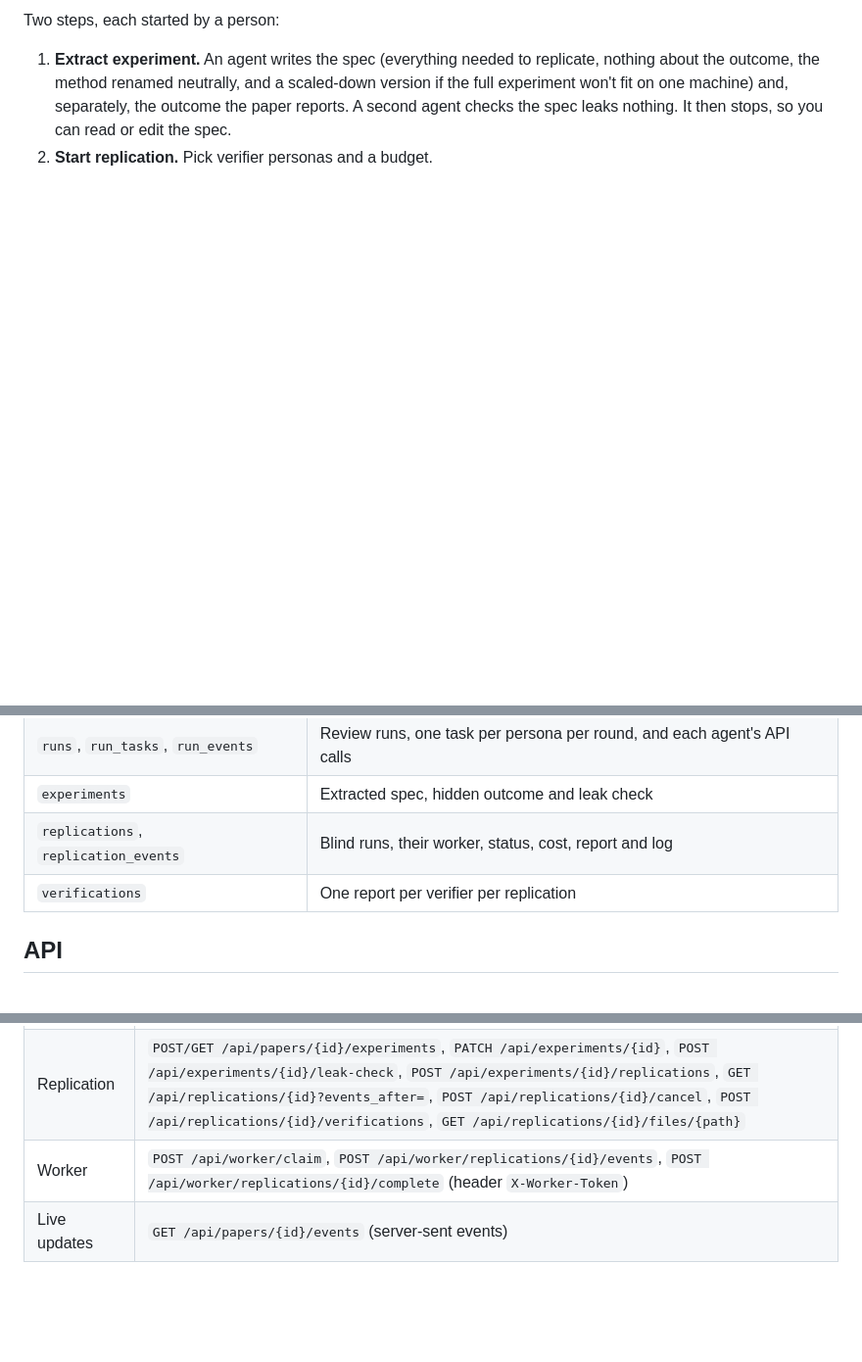
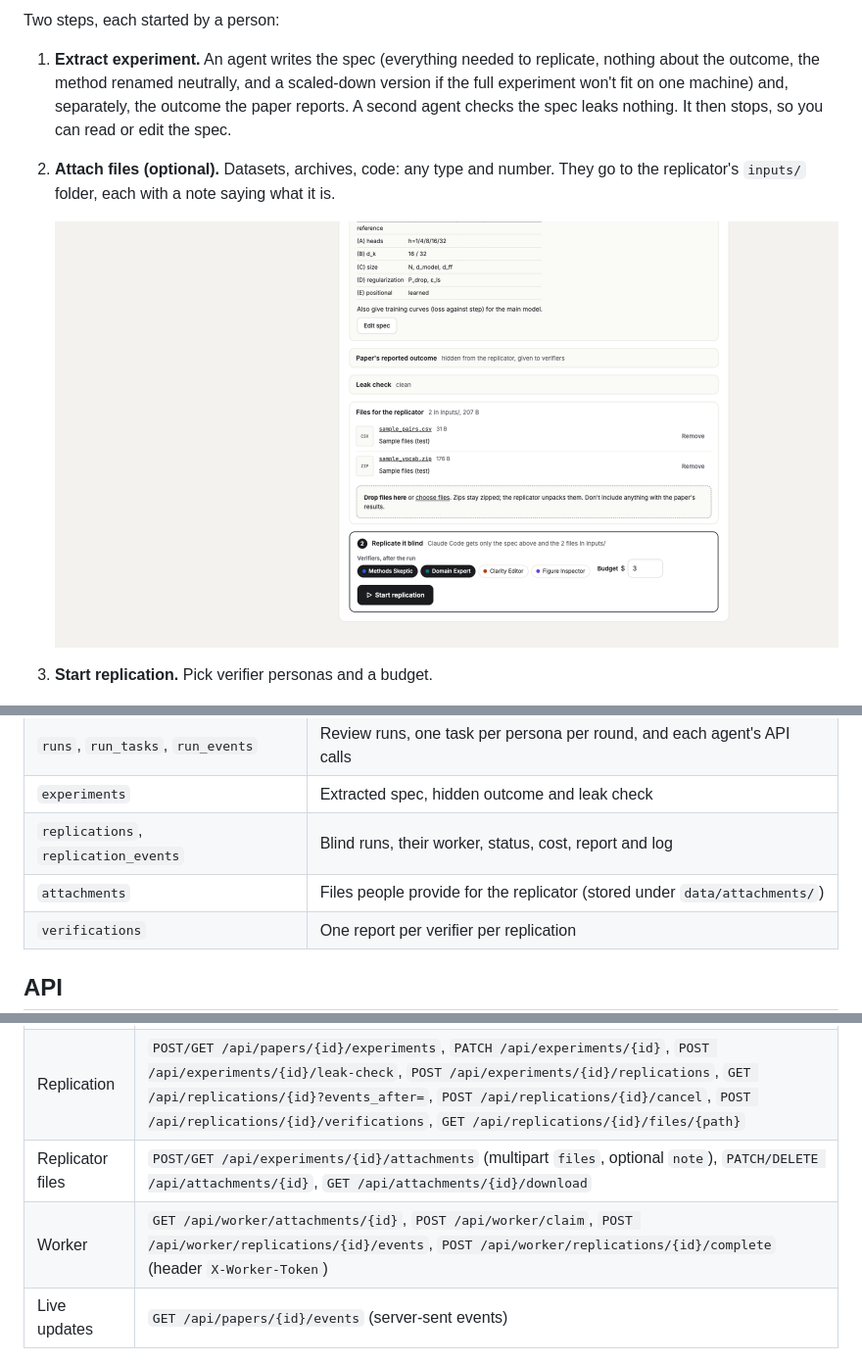
Before and after one commit to victordiaz/science_resocialized, a Markdown page: docs/overview.md, 3 parts joined by grey strips. Shown at 98% size. Rendered like a GitHub page; pictures changed too: docs/screenshots/replicate-files.png (added); blank space fills up the shorter version.

```diff
--- a/docs/overview.md
+++ b/docs/overview.md
@@ -63,7 +63,12 @@ Two steps, each started by a person:
    about the outcome, the method renamed neutrally, and a scaled-down version if the full
    experiment won't fit on one machine) and, separately, the outcome the paper reports. A
    second agent checks the spec leaks nothing. It then stops, so you can read or edit the spec.
-2. **Start replication.** Pick verifier personas and a budget.
+2. **Attach files (optional).** Datasets, archives, code: any type and number. They go to the
+   replicator's `inputs/` folder, each with a note saying what it is.
+
+   ![Files for the replicator](screenshots/replicate-files.png)
+
+3. **Start replication.** Pick verifier personas and a budget.
 
 ![Starting a replication](screenshots/replicate-start.png)
 
@@ -137,6 +142,7 @@ Threads are flat: a root comment plus replies, each of which can say which comme
 | `runs`, `run_tasks`, `run_events` | Review runs, one task per persona per round, and each agent's API calls |
 | `experiments` | Extracted spec, hidden outcome and leak check |
 | `replications`, `replication_events` | Blind runs, their worker, status, cost, report and log |
+| `attachments` | Files people provide for the replicator (stored under `data/attachments/`) |
 | `verifications` | One report per verifier per replication |
 
 ## API
@@ -151,7 +157,8 @@ The full reference is at `/docs` on the running backend. In short:
 | Personas | `GET/POST /api/personas`, `PATCH/DELETE /api/personas/{id}`, `POST /api/personas/{id}/regenerate-key` |
 | Review runs | `POST/GET /api/papers/{id}/runs`, `GET /api/runs/{id}`, `POST /api/runs/{id}/cancel` |
 | Replication | `POST/GET /api/papers/{id}/experiments`, `PATCH /api/experiments/{id}`, `POST /api/experiments/{id}/leak-check`, `POST /api/experiments/{id}/replications`, `GET /api/replications/{id}?events_after=`, `POST /api/replications/{id}/cancel`, `POST /api/replications/{id}/verifications`, `GET /api/replications/{id}/files/{path}` |
-| Worker | `POST /api/worker/claim`, `POST /api/worker/replications/{id}/events`, `POST /api/worker/replications/{id}/complete` (header `X-Worker-Token`) |
+| Replicator files | `POST/GET /api/experiments/{id}/attachments` (multipart `files`, optional `note`), `PATCH/DELETE /api/attachments/{id}`, `GET /api/attachments/{id}/download` |
+| Worker | `GET /api/worker/attachments/{id}`, `POST /api/worker/claim`, `POST /api/worker/replications/{id}/events`, `POST /api/worker/replications/{id}/complete` (header `X-Worker-Token`) |
 | Live updates | `GET /api/papers/{id}/events` (server-sent events) |
 
 Requests with `Authorization: Bearer <persona key>` are written as that persona; without it
```
Also changed, not shown: other parts of docs/overview.md (+1 -0 lines), README.md (+2 -0 lines), docs/session-2026-11-07.md (+24 -1 lines), 12 other files.
